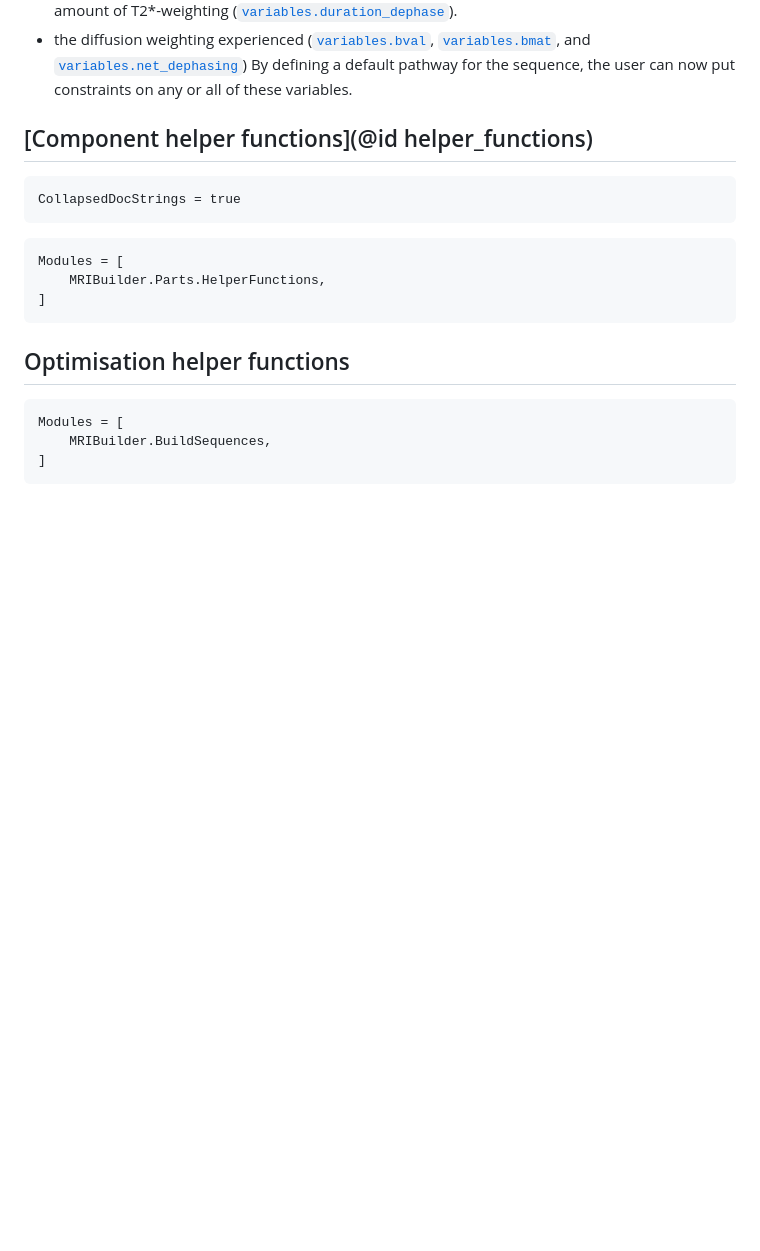
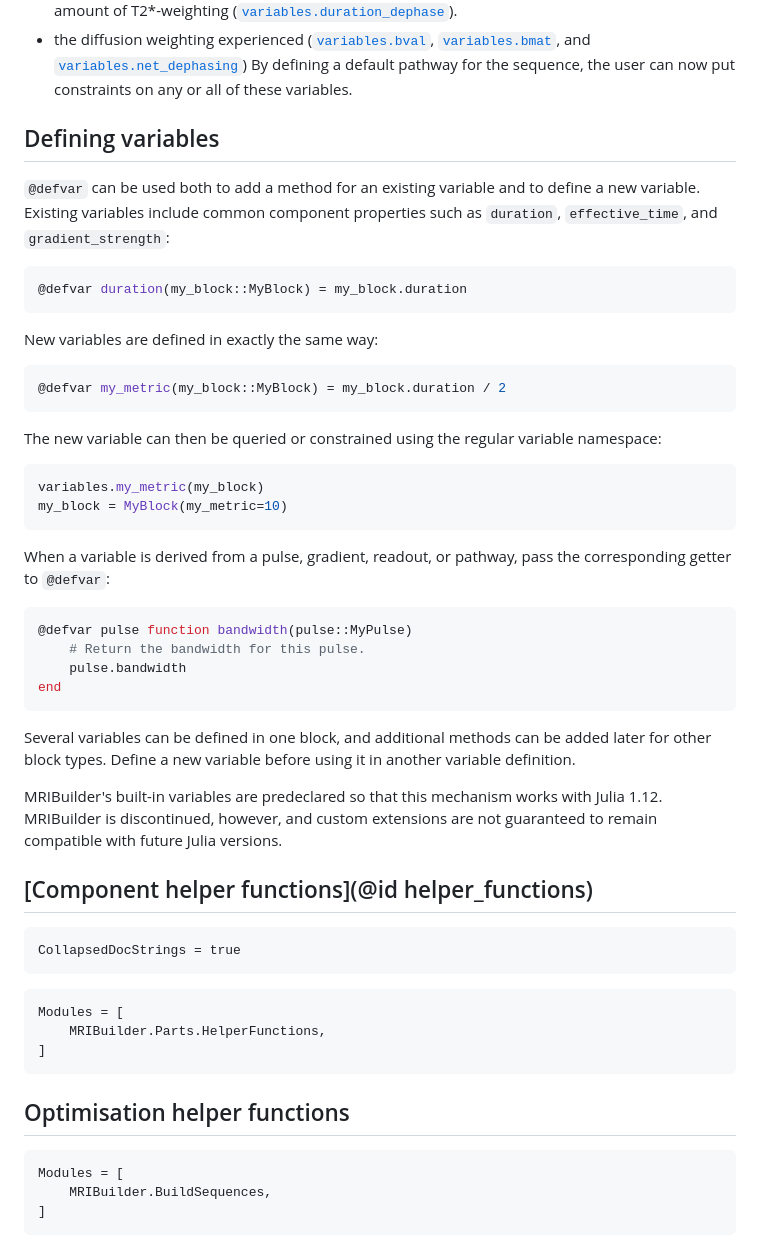
Before and after one commit to MichielCottaar/MRIBuilder.jl, a Markdown page: docs/src/defining_sequence.md, the part around the change. GitHub-like rendering; blank space fills up the shorter version.

Commit message:
Add documentation on defining variables

````diff
--- a/docs/src/defining_sequence.md
+++ b/docs/src/defining_sequence.md
@@ -102,6 +102,47 @@ For such a [`Pathway`](@ref) we can compute:
 - the diffusion weighting experienced ([`variables.bval`](@ref), [`variables.bmat`](@ref), and [`variables.net_dephasing`](@ref))
 By defining a default pathway for the sequence, the user can now put constraints on any or all of these variables.
 
+## Defining variables
+
+`@defvar` can be used both to add a method for an existing variable and to
+define a new variable. Existing variables include common component properties
+such as `duration`, `effective_time`, and `gradient_strength`:
+
+```julia
+@defvar duration(my_block::MyBlock) = my_block.duration
+```
+
+New variables are defined in exactly the same way:
+
+```julia
+@defvar my_metric(my_block::MyBlock) = my_block.duration / 2
+```
+
+The new variable can then be queried or constrained using the regular variable
+namespace:
+
+```julia
+variables.my_metric(my_block)
+my_block = MyBlock(my_metric=10)
+```
+
+When a variable is derived from a pulse, gradient, readout, or pathway, pass
+the corresponding getter to `@defvar`:
+
+```julia
+@defvar pulse function bandwidth(pulse::MyPulse)
+    # Return the bandwidth for this pulse.
+    pulse.bandwidth
+end
+```
+
+Several variables can be defined in one block, and additional methods can be
+added later for other block types. Define a new variable before using it in
+another variable definition.
+
+MRIBuilder's built-in variables are predeclared so that this mechanism works
+with Julia 1.12. MRIBuilder is discontinued, however, and custom extensions
+are not guaranteed to remain compatible with future Julia versions.
 
 ## [Component helper functions](@id helper_functions)
 ```@meta
````
